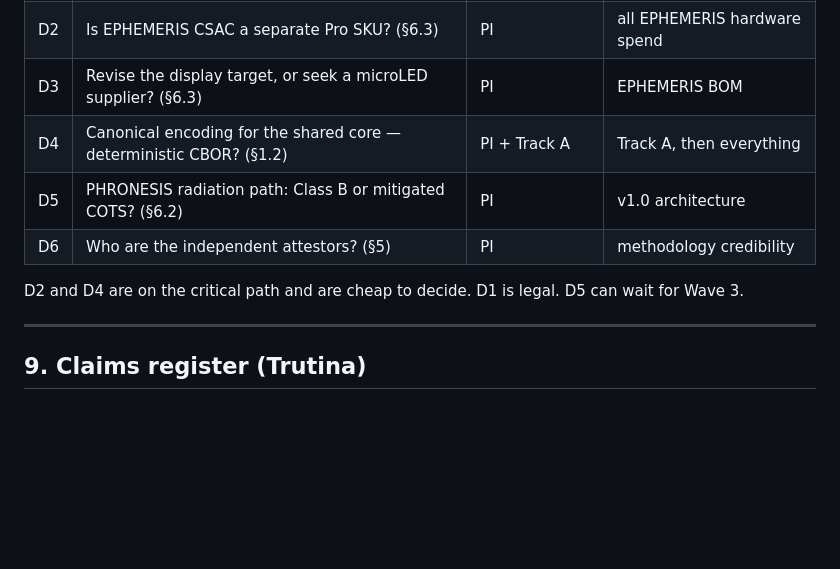
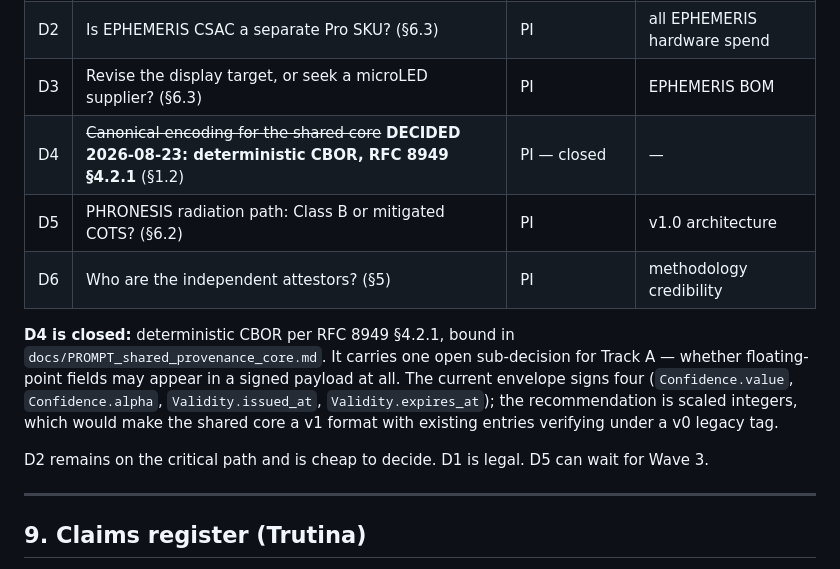
Before and after one commit to khaaliswooden-max/aletheia-dac, a Markdown page: docs/PORTFOLIO_BUILD_PLAN.md, the part around the change. Drawn GitHub-style; blank space fills up the shorter version.

```diff
--- a/docs/PORTFOLIO_BUILD_PLAN.md
+++ b/docs/PORTFOLIO_BUILD_PLAN.md
@@ -479,11 +479,19 @@ channels that would fund Waves 2 and 3. The framework is complete in
 | D1 | Does Caduceus M0 block M1? (§7.1) | PI + practitioner | all Caduceus build |
 | D2 | Is EPHEMERIS CSAC a separate Pro SKU? (§6.3) | PI | all EPHEMERIS hardware spend |
 | D3 | Revise the display target, or seek a microLED supplier? (§6.3) | PI | EPHEMERIS BOM |
-| D4 | Canonical encoding for the shared core — deterministic CBOR? (§1.2) | PI + Track A | Track A, then everything |
+| D4 | ~~Canonical encoding for the shared core~~ **DECIDED 2026-08-23: deterministic CBOR, RFC 8949 §4.2.1** (§1.2) | PI — closed | — |
 | D5 | PHRONESIS radiation path: Class B or mitigated COTS? (§6.2) | PI | v1.0 architecture |
 | D6 | Who are the independent attestors? (§5) | PI | methodology credibility |
 
-D2 and D4 are on the critical path and are cheap to decide. D1 is legal. D5 can
+**D4 is closed:** deterministic CBOR per RFC 8949 §4.2.1, bound in
+`docs/PROMPT_shared_provenance_core.md`. It carries one open sub-decision for
+Track A — whether floating-point fields may appear in a signed payload at all.
+The current envelope signs four (`Confidence.value`, `Confidence.alpha`,
+`Validity.issued_at`, `Validity.expires_at`); the recommendation is scaled
+integers, which would make the shared core a v1 format with existing entries
+verifying under a v0 legacy tag.
+
+D2 remains on the critical path and is cheap to decide. D1 is legal. D5 can
 wait for Wave 3.
 
 ---
```
Also changed, not shown: docs/PROMPT_shared_provenance_core.md (+40 -4 lines).
